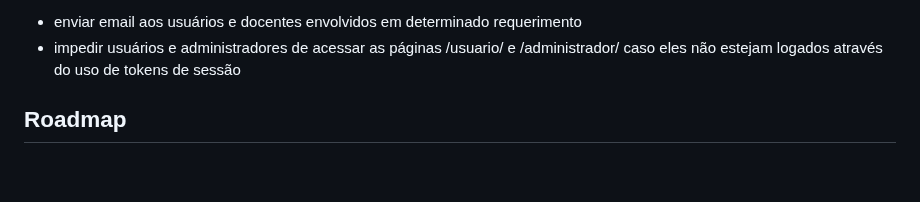
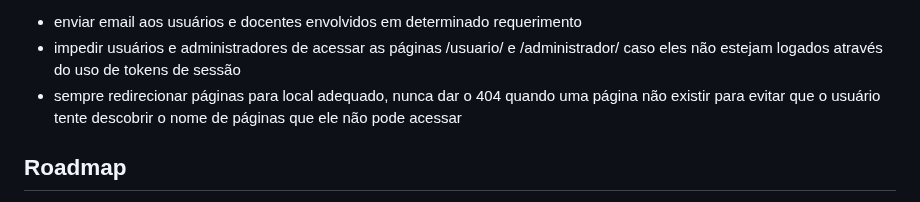
Before and after one commit to Luizio28/coresprojeto, a Markdown page: README.md, the part around the change. Rendered like a GitHub page; blank space fills up the shorter version.

```diff
--- a/README.md
+++ b/README.md
@@ -116,6 +116,7 @@
 <ul>
   <li>enviar email aos usuários e docentes envolvidos em determinado requerimento</li>
   <li>impedir usuários e administradores de acessar as páginas /usuario/ e /administrador/ caso eles não estejam logados através do uso de tokens de sessão</li>
+  <li>sempre redirecionar páginas para local adequado, nunca dar o 404 quando uma página não existir para evitar que o usuário tente descobrir o nome de páginas que ele não pode acessar</li>
 </ul>
 
 
```
